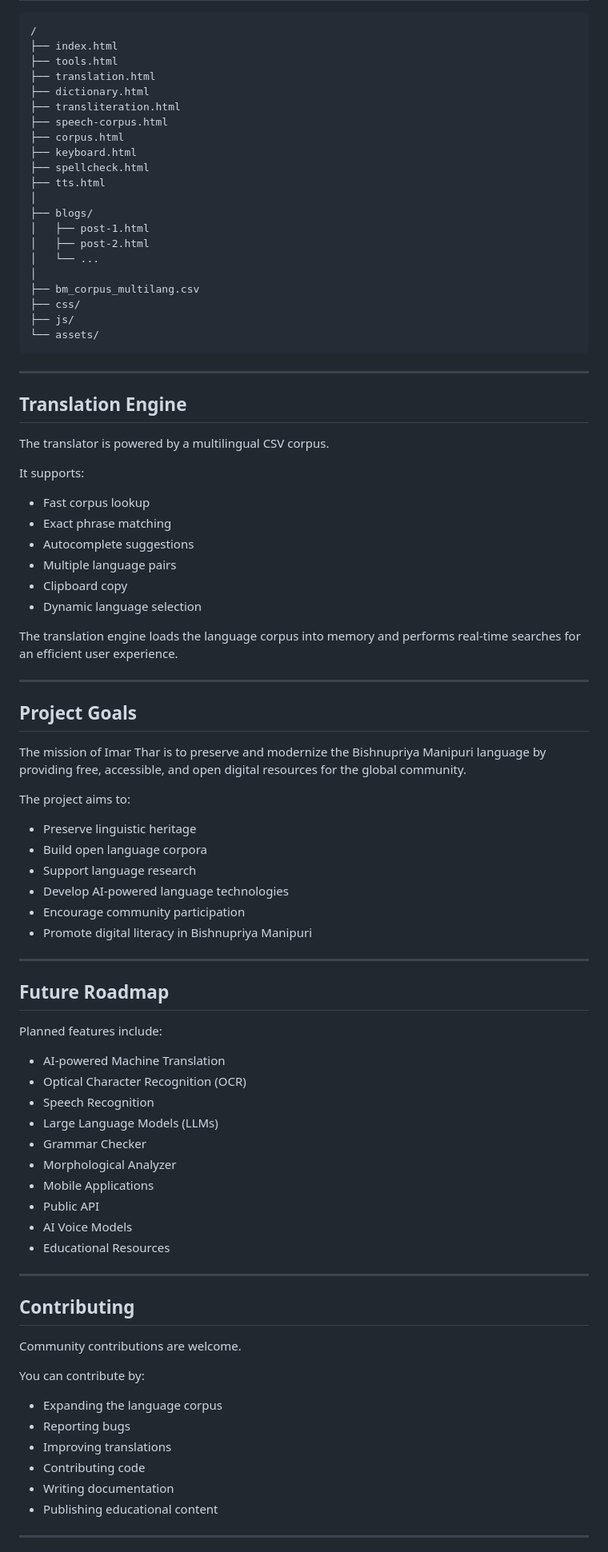
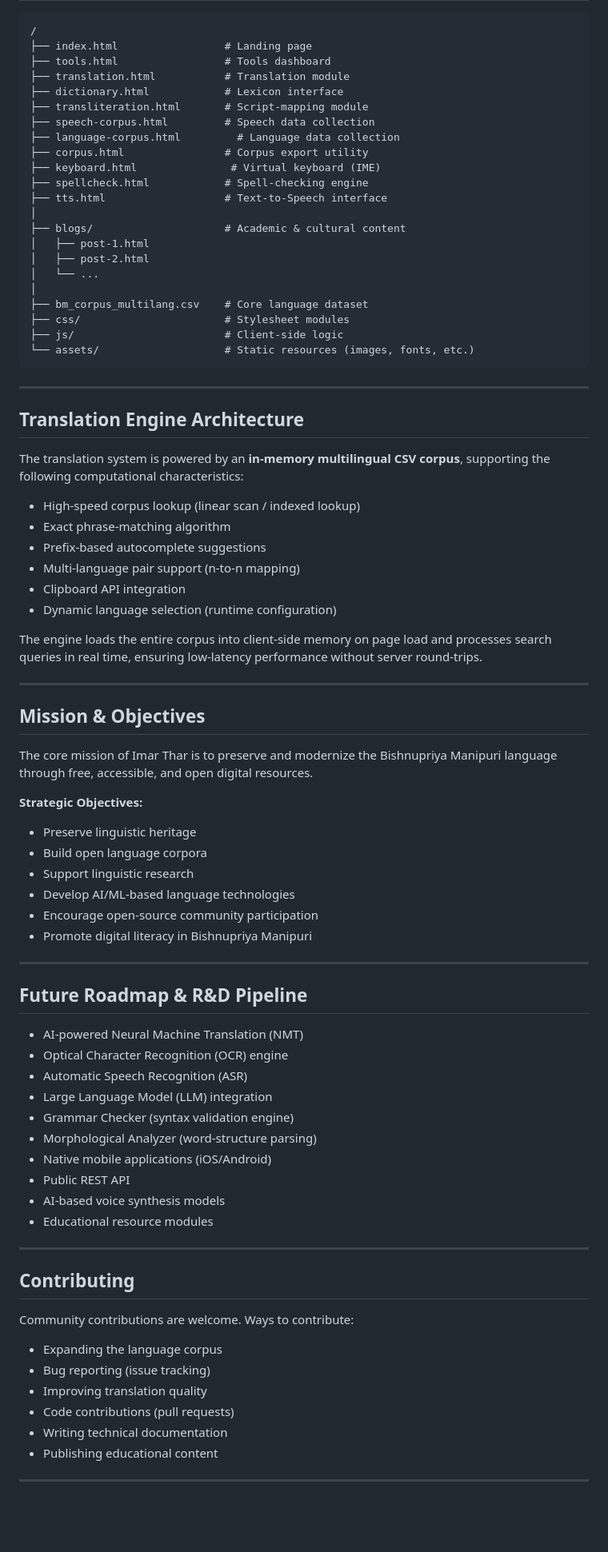
Before and after one commit to ashim2k/imarthar.com, a Markdown page: README.md, the part around one of its changes. Shown at 80% size. Rendered like a GitHub page; blank space fills up the shorter version.

````diff
--- a/README.md
+++ b/README.md
@@ -72,90 +72,85 @@ The website publishes articles related to:
 
 ```text
 /
-├── index.html
-├── tools.html
-├── translation.html
-├── dictionary.html
-├── transliteration.html
-├── speech-corpus.html
-├── corpus.html
-├── keyboard.html
-├── spellcheck.html
-├── tts.html
+├── index.html                 # Landing page
+├── tools.html                 # Tools dashboard
+├── translation.html           # Translation module
+├── dictionary.html            # Lexicon interface
+├── transliteration.html       # Script-mapping module
+├── speech-corpus.html         # Speech data collection
+├── language-corpus.html         # Language data collection
+├── corpus.html                # Corpus export utility
+├── keyboard.html               # Virtual keyboard (IME)
+├── spellcheck.html            # Spell-checking engine
+├── tts.html                   # Text-to-Speech interface
 │
-├── blogs/
+├── blogs/                     # Academic & cultural content
 │   ├── post-1.html
 │   ├── post-2.html
 │   └── ...
 │
-├── bm_corpus_multilang.csv
-├── css/
-├── js/
-└── assets/
+├── bm_corpus_multilang.csv    # Core language dataset
+├── css/                       # Stylesheet modules
+├── js/                        # Client-side logic
+└── assets/                    # Static resources (images, fonts, etc.)
 ```
 
 ---
 
-## Translation Engine
+## Translation Engine Architecture
 
-The translator is powered by a multilingual CSV corpus.
+The translation system is powered by an **in-memory multilingual CSV corpus**, supporting the following computational characteristics:
 
-It supports:
+- High-speed corpus lookup (linear scan / indexed lookup)
+- Exact phrase-matching algorithm
+- Prefix-based autocomplete suggestions
+- Multi-language pair support (n-to-n mapping)
+- Clipboard API integration
+- Dynamic language selection (runtime configuration)
 
-- Fast corpus lookup
-- Exact phrase matching
-- Autocomplete suggestions
-- Multiple language pairs
-- Clipboard copy
-- Dynamic language selection
-
-The translation engine loads the language corpus into memory and performs real-time searches for an efficient user experience.
+The engine loads the entire corpus into client-side memory on page load and processes search queries in real time, ensuring low-latency performance without server round-trips.
 
 ---
 
-## Project Goals
+## Mission & Objectives
 
-The mission of Imar Thar is to preserve and modernize the Bishnupriya Manipuri language by providing free, accessible, and open digital resources for the global community.
+The core mission of Imar Thar is to preserve and modernize the Bishnupriya Manipuri language through free, accessible, and open digital resources.
 
-The project aims to:
+**Strategic Objectives:**
 
 - Preserve linguistic heritage
 - Build open language corpora
-- Support language research
-- Develop AI-powered language technologies
-- Encourage community participation
+- Support linguistic research
+- Develop AI/ML-based language technologies
+- Encourage open-source community participation
 - Promote digital literacy in Bishnupriya Manipuri
 
 ---
 
-## Future Roadmap
+## Future Roadmap & R&D Pipeline
 
-Planned features include:
-
-- AI-powered Machine Translation
-- Optical Character Recognition (OCR)
-- Speech Recognition
-- Large Language Models (LLMs)
-- Grammar Checker
-- Morphological Analyzer
-- Mobile Applications
-- Public API
-- AI Voice Models
-- Educational Resources
+- AI-powered Neural Machine Translation (NMT)
+- Optical Character Recognition (OCR) engine
+- Automatic Speech Recognition (ASR)
+- Large Language Model (LLM) integration
+- Grammar Checker (syntax validation engine)
+- Morphological Analyzer (word-structure parsing)
+- Native mobile applications (iOS/Android)
+- Public REST API
+- AI-based voice synthesis models
+- Educational resource modules
 
 ---
 
 ## Contributing
 
-Community contributions are welcome.
-
-You can contribute by:
+Community contributions are welcome. Ways to contribute:
 
 - Expanding the language corpus
-- Reporting bugs
-- Improving translations
-- Contributing code
-- Writing documentation
+- Bug reporting (issue tracking)
+- Improving translation quality
+- Code contributions (pull requests)
+- Writing technical documentation
 - Publishing educational content
 
 ---
````
Also changed, not shown: other parts of README.md (+37 -37 lines).
